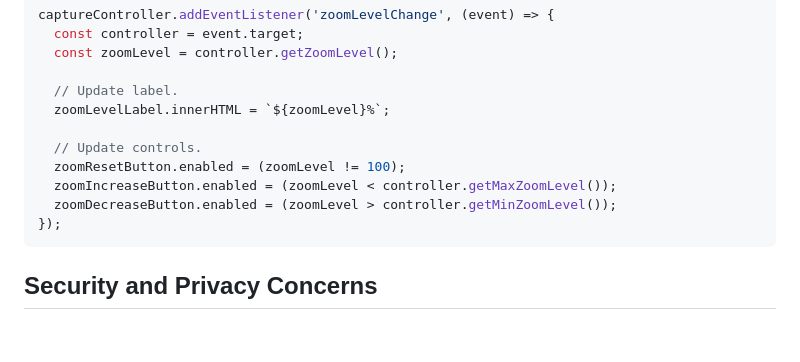
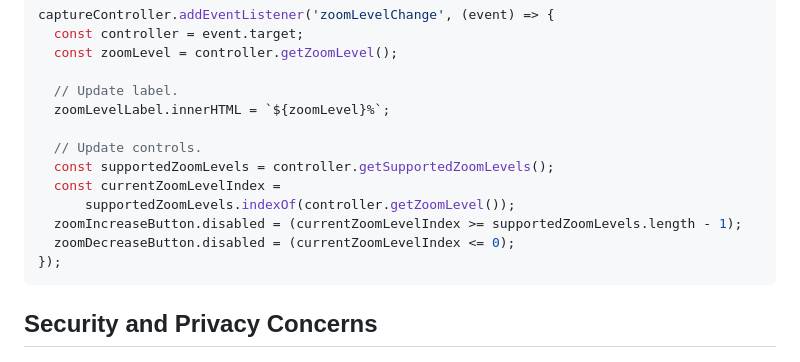
Before and after one commit to screen-share/captured-surface-control, a Markdown page: README.md, the part around one of its changes. Rendered like a GitHub page; blank space fills up the shorter version.

````diff
--- a/README.md
+++ b/README.md
@@ -165,9 +177,11 @@ captureController.addEventListener('zoomLevelChange', (event) => {
   zoomLevelLabel.innerHTML = `${zoomLevel}%`;
 
   // Update controls.
-  zoomResetButton.enabled = (zoomLevel != 100);
-  zoomIncreaseButton.enabled = (zoomLevel < controller.getMaxZoomLevel());
-  zoomDecreaseButton.enabled = (zoomLevel > controller.getMinZoomLevel());
+  const supportedZoomLevels = controller.getSupportedZoomLevels();
+  const currentZoomLevelIndex =
+      supportedZoomLevels.indexOf(controller.getZoomLevel());
+  zoomIncreaseButton.disabled = (currentZoomLevelIndex >= supportedZoomLevels.length - 1);
+  zoomDecreaseButton.disabled = (currentZoomLevelIndex <= 0);
 });
 ```
 
````
Also changed, not shown: other parts of README.md (+32 -20 lines).
